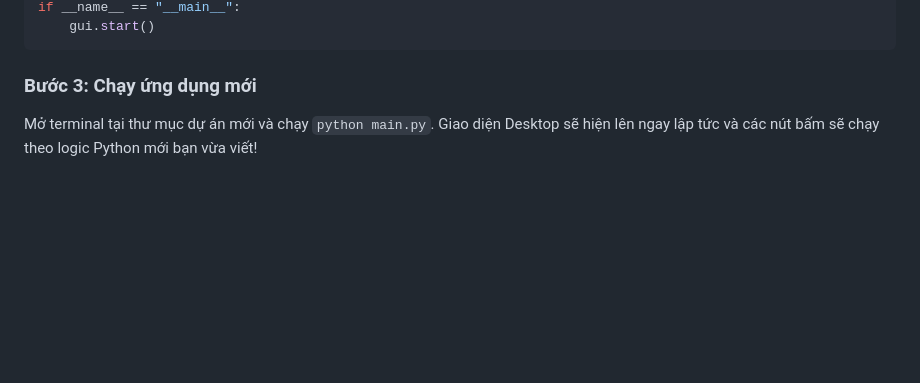
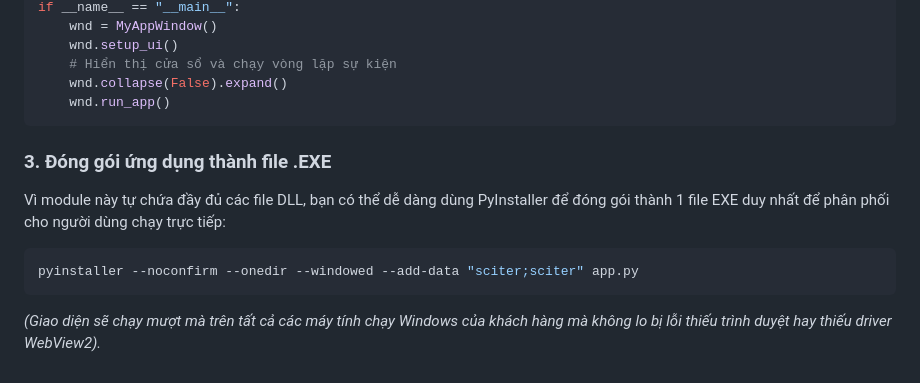
Before and after one commit to jackbillkid/giaodien, a Markdown page: README.md, the part around one of its changes. GitHub-like rendering; blank space fills up the shorter version.

Commit message:
Update README.md to emphasize self-contained sciter benefits

````diff
--- a/README.md
+++ b/README.md
@@ -82,6 +77,14 @@ def my_open_file(filepath):
 if __name__ == "__main__":
-    gui.start()
+    wnd = MyAppWindow()
+    wnd.setup_ui()
+    # Hiển thị cửa sổ và chạy vòng lặp sự kiện
+    wnd.collapse(False).expand()
+    wnd.run_app()
 ```
 
-### Bước 3: Chạy ứng dụng mới
-Mở terminal tại thư mục dự án mới và chạy `python main.py`. Giao diện Desktop sẽ hiện lên ngay lập tức và các nút bấm sẽ chạy theo logic Python mới bạn vừa viết!
+### 3. Đóng gói ứng dụng thành file .EXE
+Vì module này tự chứa đầy đủ các file DLL, bạn có thể dễ dàng dùng PyInstaller để đóng gói thành 1 file EXE duy nhất để phân phối cho người dùng chạy trực tiếp:
+```bash
+pyinstaller --noconfirm --onedir --windowed --add-data "sciter;sciter" app.py
+```
+*(Giao diện sẽ chạy mượt mà trên tất cả các máy tính chạy Windows của khách hàng mà không lo bị lỗi thiếu trình duyệt hay thiếu driver WebView2).*
````
Also changed, not shown: other parts of README.md (+58 -63 lines).
